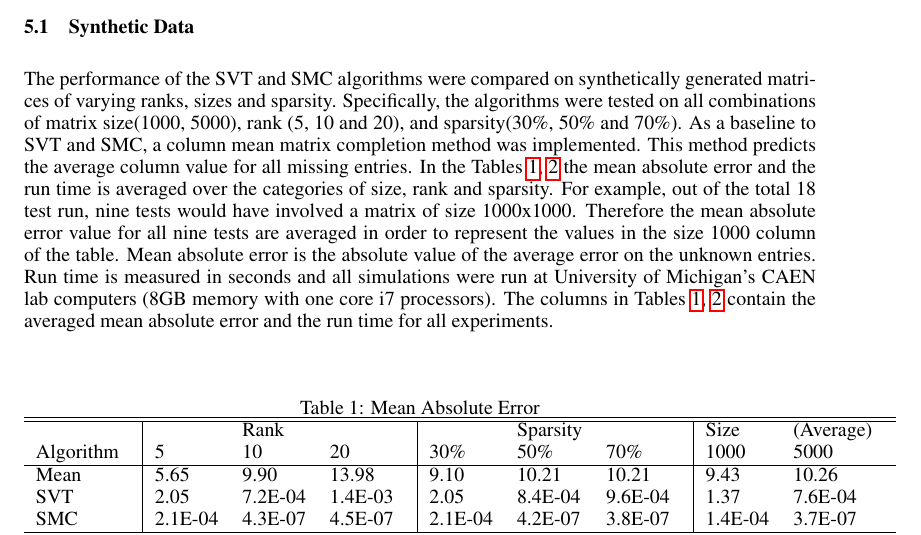
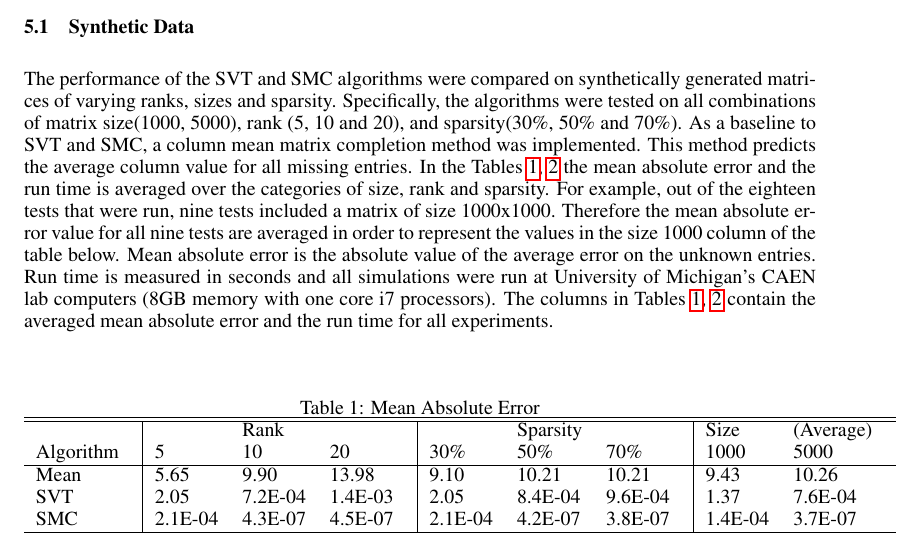
Before and after one commit to nitinga/Write-up, a LaTeX paper (writeup.tex): part of page 5 of 7, cut so that both start at the same text. Compiled offline with pdfLaTeX.

Commit message:
Update writeup.tex

```diff
--- a/writeup.tex
+++ b/writeup.tex
@@ -216,7 +216,7 @@ neighbor has the largest weight.
 \section{Experimental Results}
 \subsection{Synthetic Data}
 The performance of the SVT and SMC algorithms were compared on synthetically generated matrices of varying ranks, sizes and sparsity. Specifically, the algorithms were tested on all combinations of matrix size(1000, 5000), rank (5, 10 and 20), and sparsity(30\%, 50\% and 70\%). As a baseline to SVT and SMC, a column mean matrix completion method was implemented. This method predicts the average column value for all missing entries.
-In the Tables~\ref{MAE},~\ref{Time} the mean absolute error and the run time is averaged over the categories of size, rank and sparsity. For example, out of the total 18 test run, nine tests would have involved a matrix of size 1000x1000. Therefore the mean absolute error value for all nine tests are averaged in order to represent the values in the size 1000 column of the table. Mean absolute error is the absolute value of the average error on the unknown entries. Run time is measured in seconds and all simulations were run at University of Michigan's CAEN lab computers (8GB memory with one core i7 processors). The columns in Tables~\ref{MAE},~\ref{Time} contain the averaged mean absolute error and the run time for all experiments.
+In the Tables~\ref{MAE},~\ref{Time} the mean absolute error and the run time is averaged over the categories of size, rank and sparsity. For example, out of the eighteen tests that were run, nine tests included a matrix of size 1000x1000. Therefore the mean absolute error value for all nine tests are averaged in order to represent the values in the size 1000 column of the table below. Mean absolute error is the absolute value of the average error on the unknown entries. Run time is measured in seconds and all simulations were run at University of Michigan's CAEN lab computers (8GB memory with one core i7 processors). The columns in Tables~\ref{MAE},~\ref{Time} contain the averaged mean absolute error and the run time for all experiments.
 
 \begin{table} [ht!]
 \centering
```
